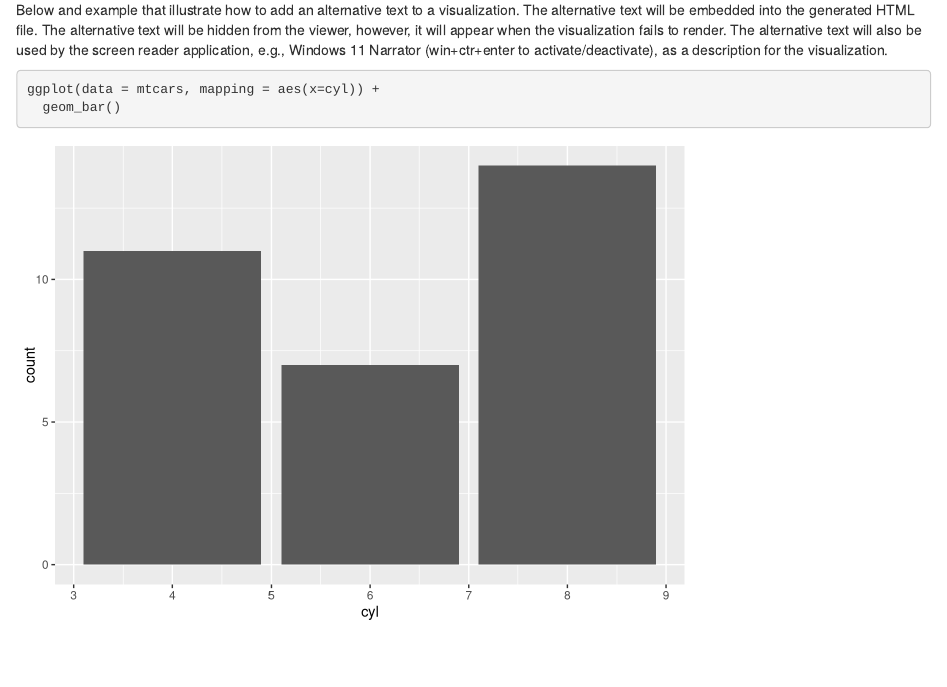
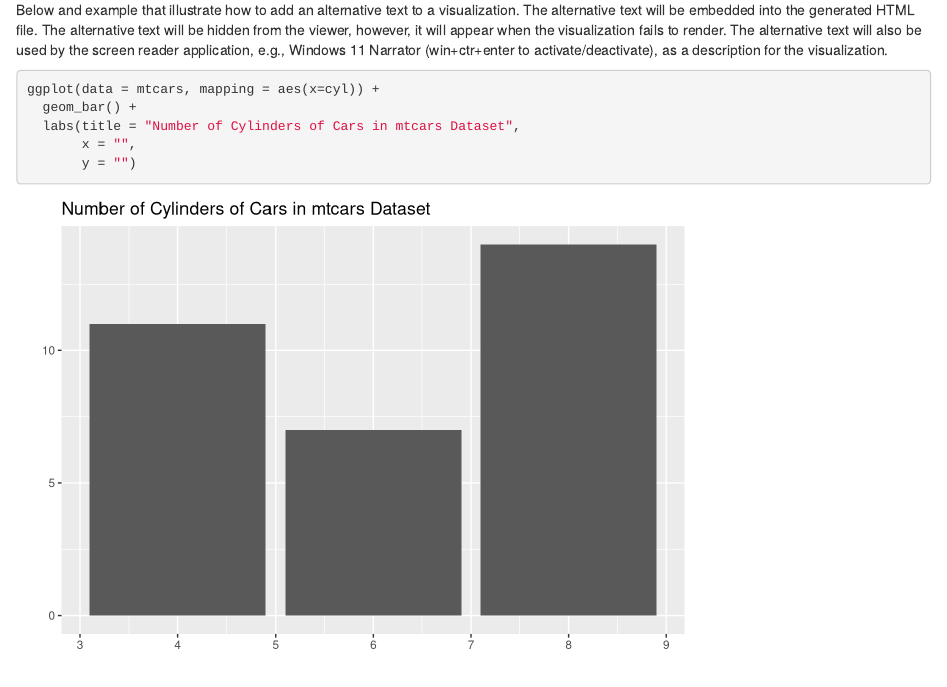
Before and after one commit to alhashim-mac/comp112-f23-sandbox, an R Markdown document (topic04_bivariate_viz.Rmd): the page in a window 1100 px wide, from 320 px down. Rendered offline with R 4.5, knitr and Pandoc, with nearby package versions.

Commit message:
Update topic04_bivariate_viz.Rmd

````diff
--- a/topic04_bivariate_viz.Rmd
+++ b/topic04_bivariate_viz.Rmd
@@ -20,5 +20,8 @@ library(ggplot2)
 Below and example that illustrate how to add an alternative text to a visualization.  The alternative text will be embedded into the generated HTML file.  The alternative text will be hidden from the viewer, however, it will appear when the visualization fails to render.  The alternative text will also be used by the screen reader application, e.g., Windows 11 Narrator (win+ctr+enter to activate/deactivate), as a description for the visualization.
 ```{r, fig.alt="A bar chart showing the number of cylinders of the cars in the `mtcars` data set from the `datasets` package.  Most of the cars are equipped with 8 cylinders, followed by 4 cylinders, and then 6 cylinders."}
 ggplot(data = mtcars, mapping = aes(x=cyl)) +
-  geom_bar()
+  geom_bar() +
+  labs(title = "Number of Cylinders of Cars in mtcars Dataset",
+       x = "",
+       y = "")
 ```
````
